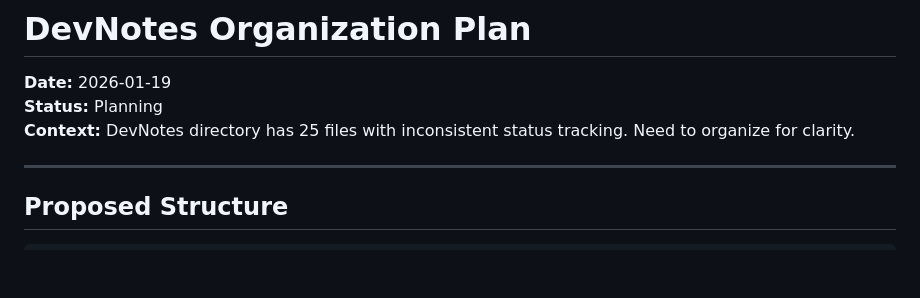
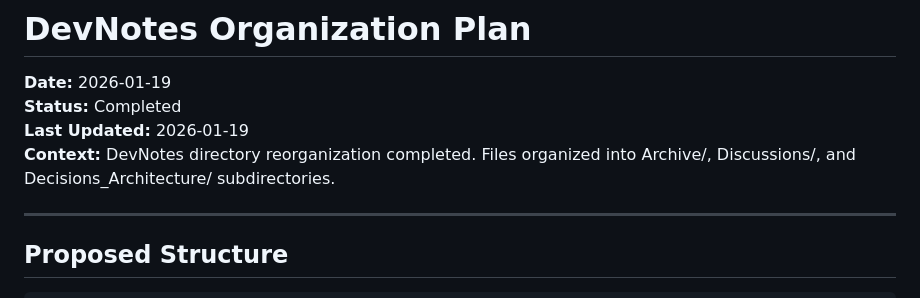
Before and after one commit to kd4d/Contest-Log-Analyzer, a Markdown page: DevNotes/DEVNOTES_ORGANIZATION_PLAN.md, the part around the change. Rendered like a GitHub page; blank space fills up the shorter version.

Commit message:
docs: mark DevNotes organization plan as completed

```diff
--- a/DevNotes/DEVNOTES_ORGANIZATION_PLAN.md
+++ b/DevNotes/DEVNOTES_ORGANIZATION_PLAN.md
@@ -1,8 +1,9 @@
 # DevNotes Organization Plan
 
 **Date:** 2026-01-19
-**Status:** Planning
-**Context:** DevNotes directory has 25 files with inconsistent status tracking. Need to organize for clarity.
+**Status:** Completed
+**Last Updated:** 2026-01-19
+**Context:** DevNotes directory reorganization completed. Files organized into Archive/, Discussions/, and Decisions_Architecture/ subdirectories.
 
 ---
 
```
